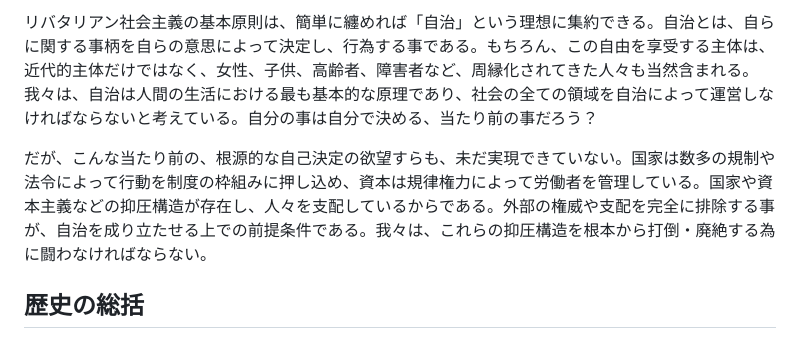
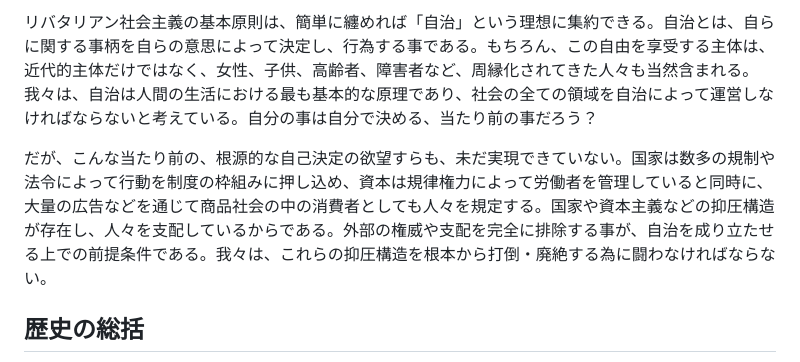
Before and after one commit to libertarian-socialist/libertarian-socialist.github.io, a Markdown page: README.md, the part around the change. Drawn GitHub-style.

Commit message:
商品社会の補足

```diff
--- a/README.md
+++ b/README.md
@@ -4,7 +4,7 @@
 
 リバタリアン社会主義の基本原則は、簡単に纏めれば「自治」という理想に集約できる。自治とは、自らに関する事柄を自らの意思によって決定し、行為する事である。もちろん、この自由を享受する主体は、近代的主体だけではなく、女性、子供、高齢者、障害者など、周縁化されてきた人々も当然含まれる。我々は、自治は人間の生活における最も基本的な原理であり、社会の全ての領域を自治によって運営しなければならないと考えている。自分の事は自分で決める、当たり前の事だろう？
 
-だが、こんな当たり前の、根源的な自己決定の欲望すらも、未だ実現できていない。国家は数多の規制や法令によって行動を制度の枠組みに押し込め、資本は規律権力によって労働者を管理している。国家や資本主義などの抑圧構造が存在し、人々を支配しているからである。外部の権威や支配を完全に排除する事が、自治を成り立たせる上での前提条件である。我々は、これらの抑圧構造を根本から打倒・廃絶する為に闘わなければならない。
+だが、こんな当たり前の、根源的な自己決定の欲望すらも、未だ実現できていない。国家は数多の規制や法令によって行動を制度の枠組みに押し込め、資本は規律権力によって労働者を管理していると同時に、大量の広告などを通じて商品社会の中の消費者としても人々を規定する。国家や資本主義などの抑圧構造が存在し、人々を支配しているからである。外部の権威や支配を完全に排除する事が、自治を成り立たせる上での前提条件である。我々は、これらの抑圧構造を根本から打倒・廃絶する為に闘わなければならない。
 
 ## 歴史の総括
 
```
